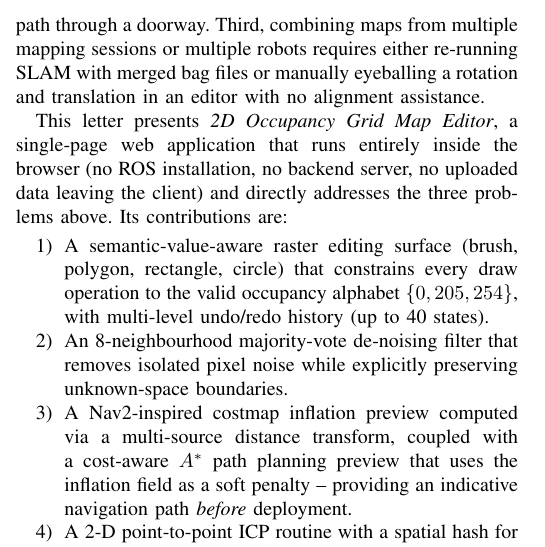
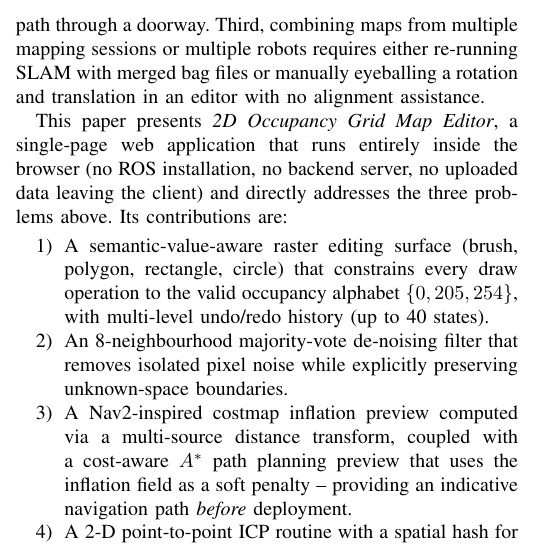
Before and after one commit to harsha200628/ros2-map-editor, a LaTeX paper (main (7).tex): part of one column of page 1 of 6, cut so that both start at the same text. Compiled offline with pdfLaTeX.

Commit message:
docs: fix remaining 'letter' mention in the introduction

```diff
--- a/main (7).tex
+++ b/main (7).tex
@@ -41,7 +41,7 @@ SLAM, occupancy grid map, map editing, costmap inflation, path planning, iterati
 % ============================================================
 Autonomous mobile robots built on ROS2 and the Nav2 navigation stack \cite{macenski2020marathon} depend on an occupancy grid map that is saved from a SLAM session (e.g., \emph{slam\_toolbox} \cite{macenski2021slamtoolbox} or Cartographer \cite{hess2016cartographer}) as a PGM raster paired with a YAML metadata file describing resolution and origin. Raw SLAM output is almost never deployment-ready: dynamic obstacles leave permanent scars, glass and reflective surfaces create phantom walls, and long corridors accumulate speckle noise. Engineers therefore routinely export the map, edit it in a generic image editor, and re-import it -- a workflow with three structural problems. First, raster editors are \emph{semantically blind}: they operate on RGB pixels rather than on the conventional trinary occupancy values (free~=~254, unknown~=~205, occupied~=~0) used in the standard PGM export format, so a single anti-aliased brush stroke can silently corrupt the map. Second, the edit is \emph{unverified}: there is no way to know, before flashing the map to the robot, whether a hand-drawn wall blocks the only feasible path through a doorway. Third, combining maps from multiple mapping sessions or multiple robots requires either re-running SLAM with merged bag files or manually eyeballing a rotation and translation in an editor with no alignment assistance.
 
-This letter presents \emph{2D Occupancy Grid Map Editor}, a single-page web application that runs entirely inside the browser (no ROS installation, no backend server, no uploaded data leaving the client) and directly addresses the three problems above. Its contributions are:
+This paper presents \emph{2D Occupancy Grid Map Editor}, a single-page web application that runs entirely inside the browser (no ROS installation, no backend server, no uploaded data leaving the client) and directly addresses the three problems above. Its contributions are:
 \begin{enumerate}
   \setlength{\itemsep}{0pt}
   \setlength{\parskip}{0pt}
```
